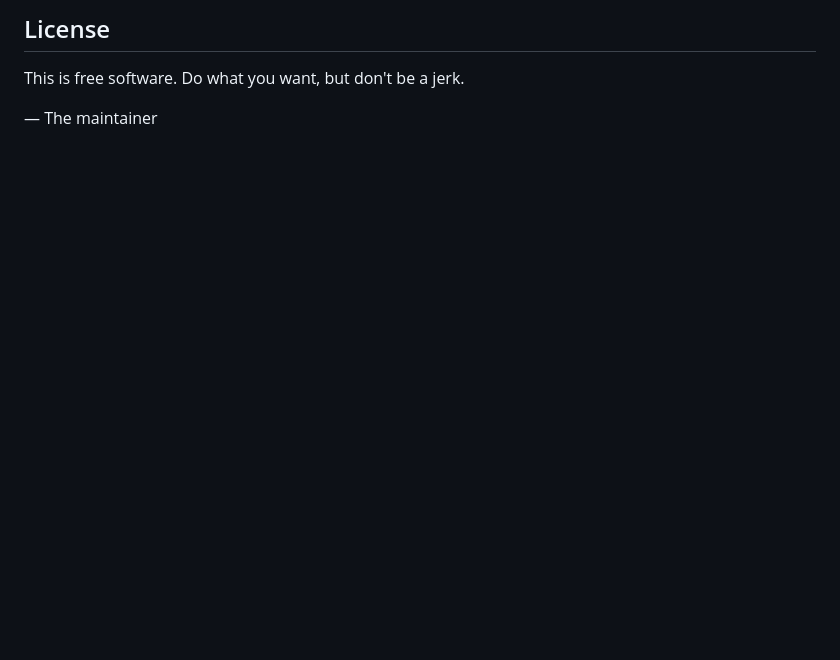
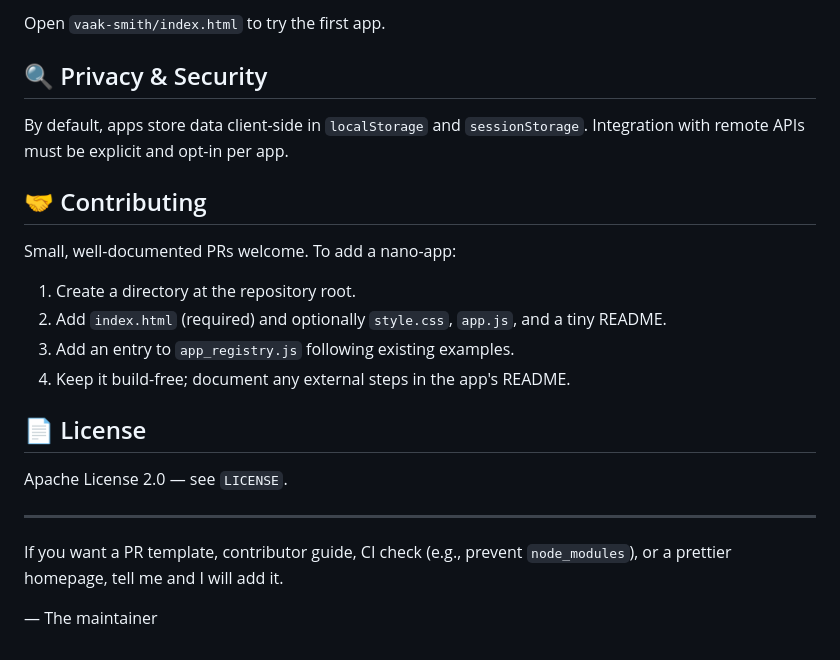
Before and after one commit to dhruvinrsoni/ankura-array, a Markdown page: README.md, the part around one of its changes. GitHub-like rendering; blank space fills up the shorter version.

```diff
--- a/README.md
+++ b/README.md
@@ -68,7 +69,25 @@ If you have a strong opinion about names, please write it down in a PR. This REA
 
-License
--------
+Open `vaak-smith/index.html` to try the first app.
 
-This is free software. Do what you want, but don't be a jerk.
+## 🔍 Privacy & Security
+
+By default, apps store data client-side in `localStorage` and `sessionStorage`. Integration with remote APIs must be explicit and opt-in per app.
+
+## 🤝 Contributing
+
+Small, well-documented PRs welcome. To add a nano-app:
+
+1. Create a directory at the repository root.
+2. Add `index.html` (required) and optionally `style.css`, `app.js`, and a tiny README.
+3. Add an entry to `app_registry.js` following existing examples.
+4. Keep it build-free; document any external steps in the app's README.
+
+## 📄 License
+
+Apache License 2.0 — see `LICENSE`.
+
+---
+
+If you want a PR template, contributor guide, CI check (e.g., prevent `node_modules`), or a prettier homepage, tell me and I will add it.
 
 — The maintainer
```
Also changed, not shown: other parts of README.md (+45 -44 lines).
